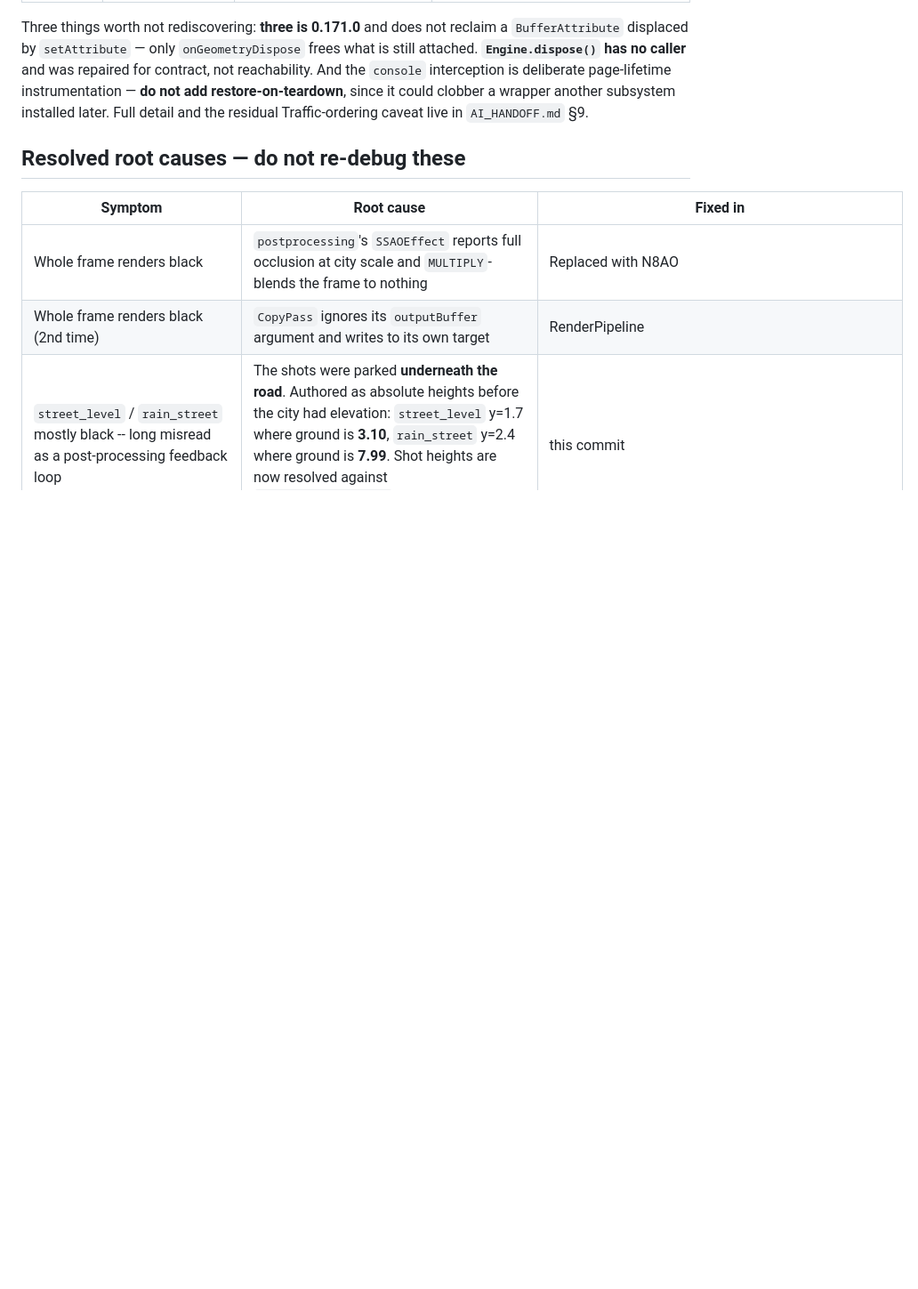
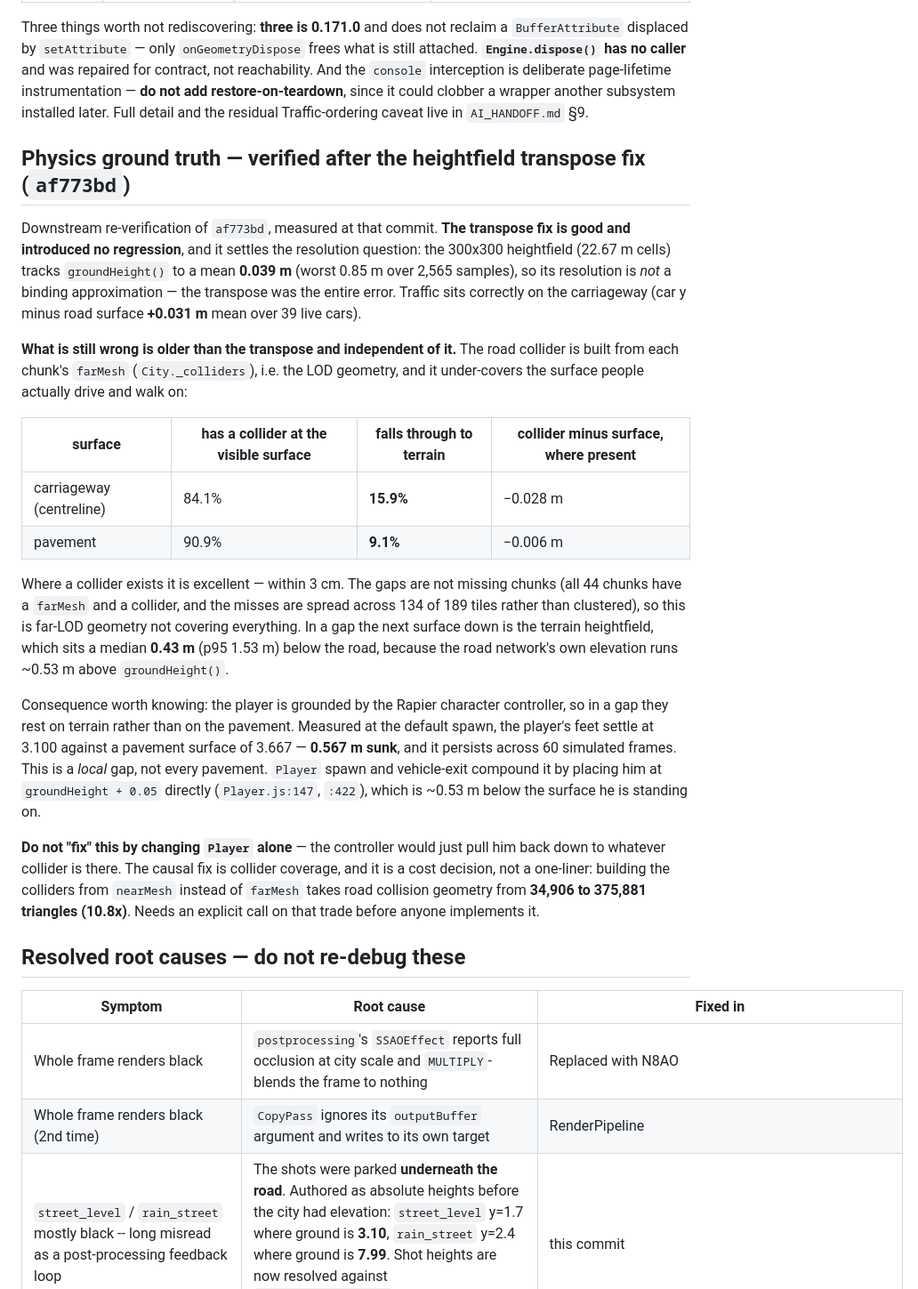
Before and after one commit to EugeneYip/Boston, a Markdown page: docs/CURRENT_STATE.md, the part around the change. Shown at 89% size. GitHub-like rendering; blank space fills up the shorter version.

Commit message:
docs: verify the heightfield fix downstream, and quantify collider coverage
Regression-check of af773bd against the systems that actually query physics.
The fix is good and nothing downstream regressed. It also answers the open
question about heightfield resolution: 300x300 over 6.8 km (22.67 m cells)
tracks groundHeight() to a mean 0.039 m, worst 0.85 m over 2,565 samples, so
resolution was never the problem -- the transpose was the whole error. Live
traffic sits on the carriageway to +0.031 m.

What remains is older than the transpose and independent of it. Road colliders
are built from each chunk's farMesh, so they follow the LOD rather than the
visible surface: 84.1% of carriageway centreline points and 90.9% of pavement
points have a collider at the surface, and the rest fall through to terrain a
median 0.43 m lower. Where a collider does exist it is within 3 cm, and all 44
chunks have one, with the misses spread across 134 of 189 tiles rather than
clustered -- so this is coverage, not missing chunks.

The visible consequence is the player. He is grounded by the character
controller, so in a gap he rests on terrain instead of pavement: at the default
spawn his feet settle 0.567 m below the pavement and stay there across 60
simulated frames. Player.js compounds it by placing him at groundHeight + 0.05
on spawn and on leaving a vehicle, ~0.53 m under the surface he stands on.

No source change. Fixing Player alone would not hold, since the controller pulls
him back to whatever collider is present, and the causal fix -- building
colliders from nearMesh -- takes road collision geometry from 34,906 to 375,881
triangles, a 10.8x increase that is a cost decision for the owner rather than
something to slip into a verification pass.

```diff
--- a/docs/CURRENT_STATE.md
+++ b/docs/CURRENT_STATE.md
@@ -171,6 +171,43 @@ reachability. And the `console` interception is deliberate page-lifetime
 instrumentation — **do not add restore-on-teardown**, since it could clobber a wrapper
 another subsystem installed later. Full detail and the residual Traffic-ordering caveat
 live in `AI_HANDOFF.md` §9.
+
+## Physics ground truth — verified after the heightfield transpose fix (`af773bd`)
+Downstream re-verification of `af773bd`, measured at that commit. **The transpose fix is
+good and introduced no regression**, and it settles the resolution question: the 300x300
+heightfield (22.67 m cells) tracks `groundHeight()` to a mean **0.039 m** (worst 0.85 m
+over 2,565 samples), so its resolution is *not* a binding approximation — the transpose
+was the entire error. Traffic sits correctly on the carriageway (car y minus road surface
+**+0.031 m** mean over 39 live cars).
+
+**What is still wrong is older than the transpose and independent of it.** The road
+collider is built from each chunk's `farMesh` (`City._colliders`), i.e. the LOD geometry,
+and it under-covers the surface people actually drive and walk on:
+
+| surface | has a collider at the visible surface | falls through to terrain | collider minus surface, where present |
+|---|---|---|---|
+| carriageway (centreline) | 84.1% | **15.9%** | −0.028 m |
+| pavement | 90.9% | **9.1%** | −0.006 m |
+
+Where a collider exists it is excellent — within 3 cm. The gaps are not missing chunks
+(all 44 chunks have a `farMesh` and a collider, and the misses are spread across 134 of
+189 tiles rather than clustered), so this is far-LOD geometry not covering everything.
+In a gap the next surface down is the terrain heightfield, which sits a median **0.43 m**
+(p95 1.53 m) below the road, because the road network's own elevation runs ~0.53 m above
+`groundHeight()`.
+
+Consequence worth knowing: the player is grounded by the Rapier character controller, so
+in a gap they rest on terrain rather than on the pavement. Measured at the default spawn,
+the player's feet settle at 3.100 against a pavement surface of 3.667 — **0.567 m sunk**,
+and it persists across 60 simulated frames. This is a *local* gap, not every pavement.
+`Player` spawn and vehicle-exit compound it by placing him at `groundHeight + 0.05`
+directly (`Player.js:147`, `:422`), which is ~0.53 m below the surface he is standing on.
+
+**Do not "fix" this by changing `Player` alone** — the controller would just pull him back
+down to whatever collider is there. The causal fix is collider coverage, and it is a cost
+decision, not a one-liner: building the colliders from `nearMesh` instead of `farMesh`
+takes road collision geometry from **34,906 to 375,881 triangles (10.8x)**. Needs an
+explicit call on that trade before anyone implements it.
 
 ## Resolved root causes — do not re-debug these
 | Symptom | Root cause | Fixed in |
```
